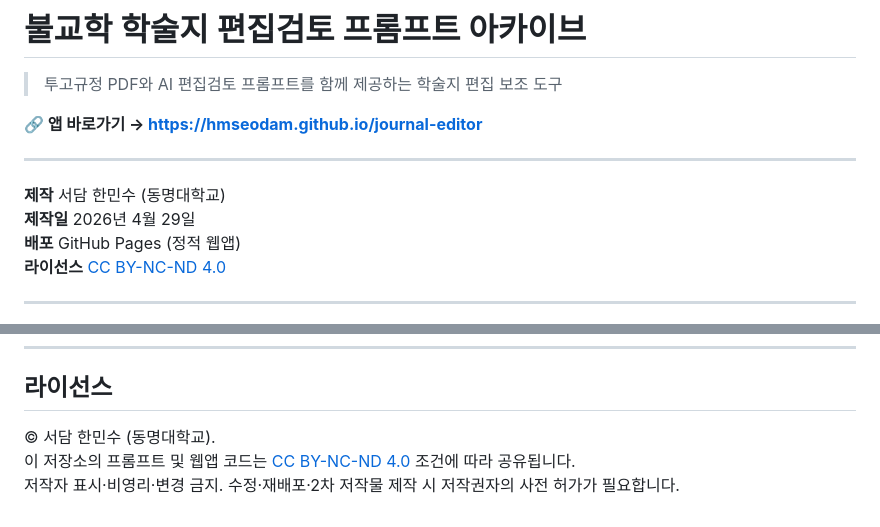
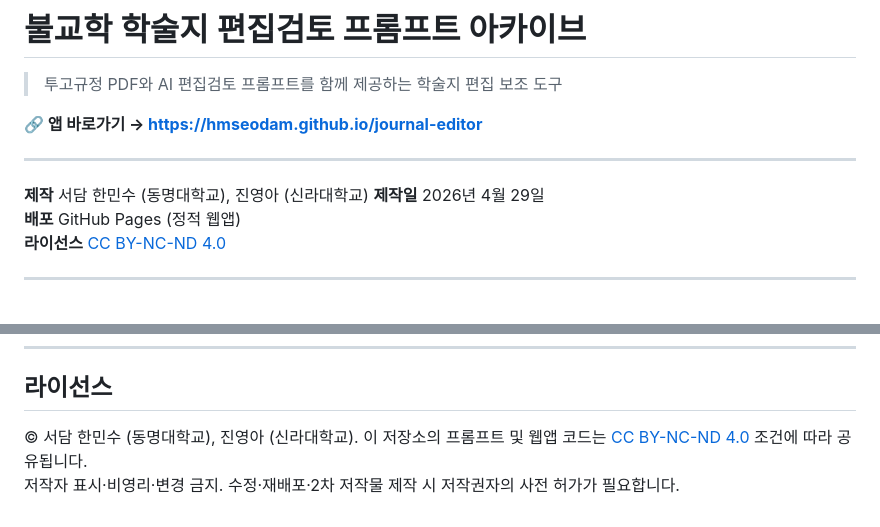
Before and after one commit to HMSeodam/journal-editor, a Markdown page: README.md, 2 parts joined by grey strips. Rendered like a GitHub page.

```diff
--- a/README.md
+++ b/README.md
@@ -6,7 +6,7 @@
 
 ---
 
-**제작** 서담 한민수 (동명대학교)
+**제작** 서담 한민수 (동명대학교), 진영아 (신라대학교)
 **제작일** 2026년 4월 29일
 **배포** GitHub Pages (정적 웹앱)
 **라이선스** [CC BY-NC-ND 4.0](LICENSE)
@@ -100,6 +100,6 @@ GitHub Pages에서 한글 파일명이 작동하지 않는 경우:
 
 ## 라이선스
 
-© 서담 한민수 (동명대학교).
+© 서담 한민수 (동명대학교), 진영아 (신라대학교).
 이 저장소의 프롬프트 및 웹앱 코드는 [CC BY-NC-ND 4.0](LICENSE) 조건에 따라 공유됩니다.
 저작자 표시·비영리·변경 금지. 수정·재배포·2차 저작물 제작 시 저작권자의 사전 허가가 필요합니다.
```
